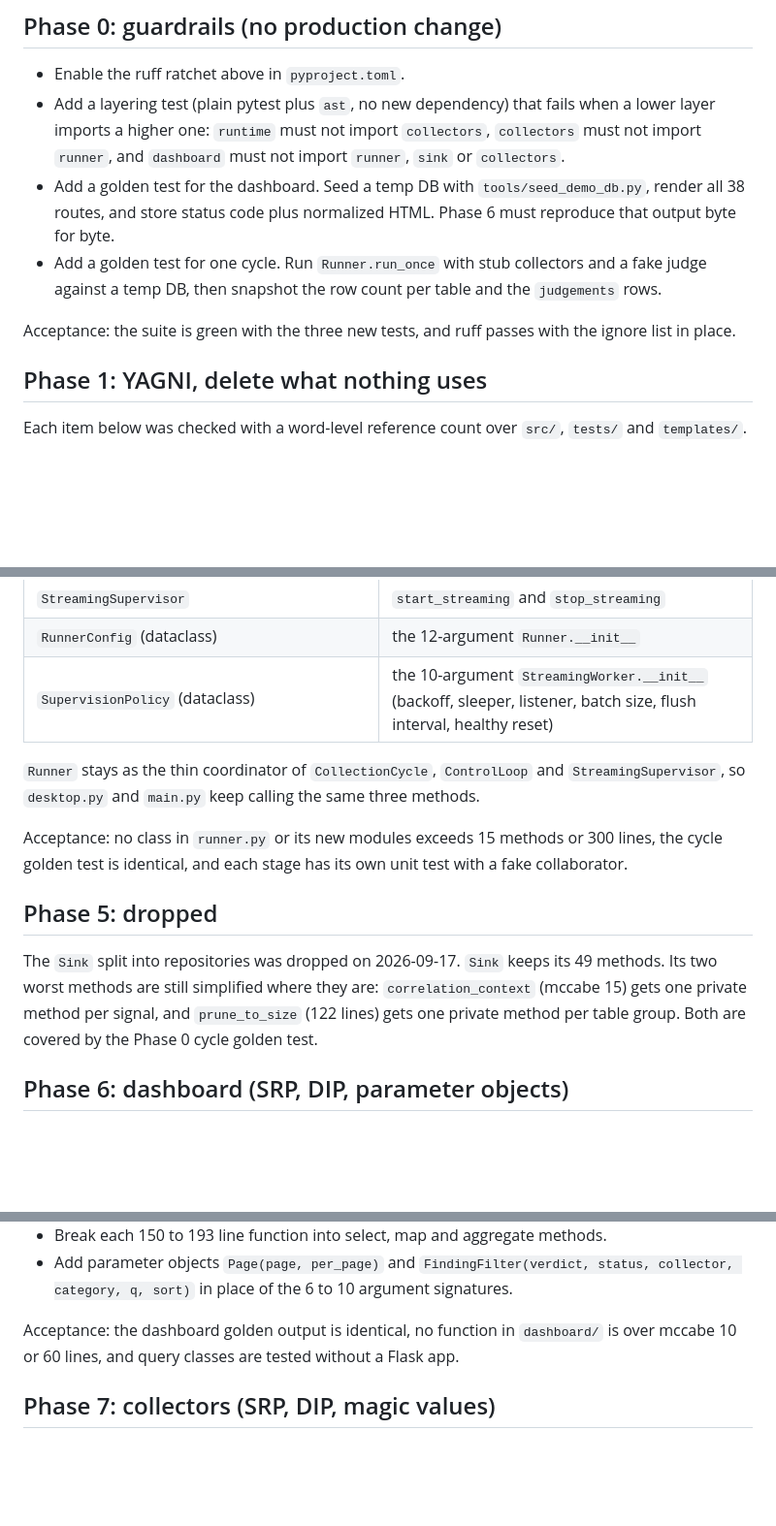
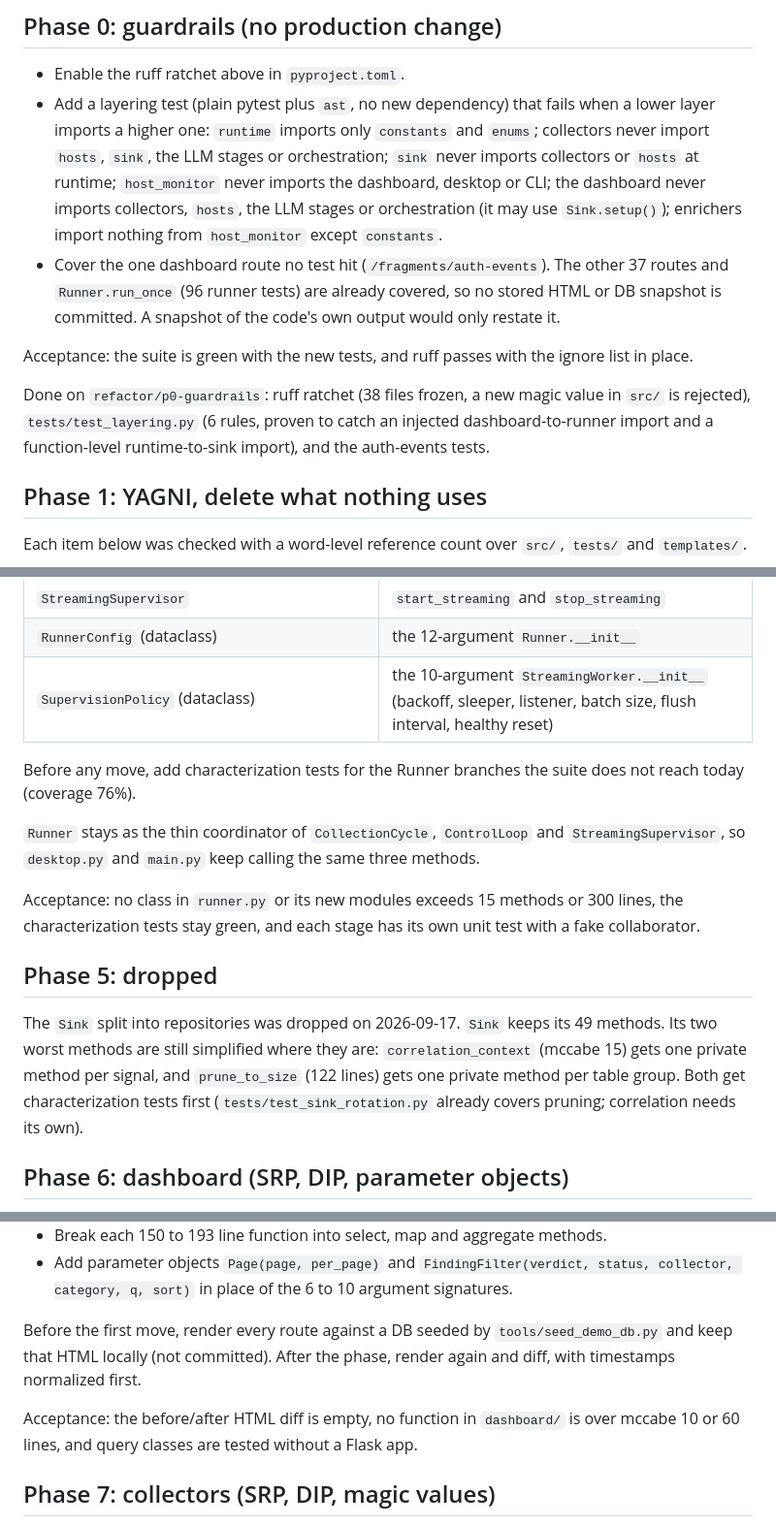
Before and after one commit to iklobato/avai, a Markdown page: docs/REFACTOR_PLAN.md, 3 parts joined by grey strips. Shown at 97% size. Rendered like a GitHub page; blank space fills up the shorter version.

Commit message:
docs(plan): record phase 0 results and the dead lazy-import finding
Phase 0 dropped the stored HTML/DB snapshots: 37 of 38 routes and run_once
were already covered, so only the uncovered auth-events route got tests.
Phase 1 gains one item: the function-level enrichers imports meant to keep
requests out of --no-enrich runs do nothing, since Sink.setup() loads it.

Claude-Session: https://claude.ai/code/session_01EFEqB8se5jVG98psrX9M3P

```diff
--- a/docs/REFACTOR_PLAN.md
+++ b/docs/REFACTOR_PLAN.md
@@ -61,18 +61,25 @@ Baseline measured on `dev` at `7af815d`, 2026-09-17:
 
 - Enable the ruff ratchet above in `pyproject.toml`.
 - Add a layering test (plain pytest plus `ast`, no new dependency) that fails
-  when a lower layer imports a higher one: `runtime` must not import
-  `collectors`, `collectors` must not import `runner`, and `dashboard` must not
-  import `runner`, `sink` or `collectors`.
-- Add a golden test for the dashboard. Seed a temp DB with
-  `tools/seed_demo_db.py`, render all 38 routes, and store status code plus
-  normalized HTML. Phase 6 must reproduce that output byte for byte.
-- Add a golden test for one cycle. Run `Runner.run_once` with stub collectors
-  and a fake judge against a temp DB, then snapshot the row count per table and
-  the `judgements` rows.
+  when a lower layer imports a higher one: `runtime` imports only `constants`
+  and `enums`; collectors never import `hosts`, `sink`, the LLM stages or
+  orchestration; `sink` never imports collectors or `hosts` at runtime;
+  `host_monitor` never imports the dashboard, desktop or CLI; the dashboard
+  never imports collectors, `hosts`, the LLM stages or orchestration (it may
+  use `Sink.setup()`); enrichers import nothing from `host_monitor` except
+  `constants`.
+- Cover the one dashboard route no test hit (`/fragments/auth-events`).
+  The other 37 routes and `Runner.run_once` (96 runner tests) are already
+  covered, so no stored HTML or DB snapshot is committed. A snapshot of the
+  code's own output would only restate it.
 
-Acceptance: the suite is green with the three new tests, and ruff passes with
-the ignore list in place.
+Acceptance: the suite is green with the new tests, and ruff passes with the
+ignore list in place.
+
+Done on `refactor/p0-guardrails`: ruff ratchet (38 files frozen, a new magic
+value in `src/` is rejected), `tests/test_layering.py` (6 rules, proven to
+catch an injected dashboard-to-runner import and a function-level
+runtime-to-sink import), and the auth-events tests.
 
 ## Phase 1: YAGNI, delete what nothing uses
 
@@ -161,13 +168,16 @@ workers. It passes loose dicts whose keys (`evidence`, `baseline`, `related`,
 | `RunnerConfig` (dataclass) | the 12-argument `Runner.__init__` |
 | `SupervisionPolicy` (dataclass) | the 10-argument `StreamingWorker.__init__` (backoff, sleeper, listener, batch size, flush interval, healthy reset) |
 
+Before any move, add characterization tests for the Runner branches the
+suite does not reach today (coverage 76%).
+
 `Runner` stays as the thin coordinator of `CollectionCycle`, `ControlLoop` and
 `StreamingSupervisor`, so `desktop.py` and `main.py` keep calling the same
 three methods.
 
 Acceptance: no class in `runner.py` or its new modules exceeds 15 methods or
-300 lines, the cycle golden test is identical, and each stage has its own unit
-test with a fake collaborator.
+300 lines, the characterization tests stay green, and each stage has its own
+unit test with a fake collaborator.
 
 ## Phase 5: dropped
 
@@ -175,7 +185,8 @@ The `Sink` split into repositories was dropped on 2026-09-17. `Sink` keeps
 its 49 methods. Its two worst methods are still simplified where they are:
 `correlation_context` (mccabe 15) gets one private method per signal, and
 `prune_to_size` (122 lines) gets one private method per table group. Both
-are covered by the Phase 0 cycle golden test.
+get characterization tests first (`tests/test_sink_rotation.py` already
+covers pruning; correlation needs its own).
 
 ## Phase 6: dashboard (SRP, DIP, parameter objects)
 
@@ -192,7 +203,11 @@ are covered by the Phase 0 cycle golden test.
   status, collector, category, q, sort)` in place of the 6 to 10 argument
   signatures.
 
-Acceptance: the dashboard golden output is identical, no function in
+Before the first move, render every route against a DB seeded by
+`tools/seed_demo_db.py` and keep that HTML locally (not committed). After the
+phase, render again and diff, with timestamps normalized first.
+
+Acceptance: the before/after HTML diff is empty, no function in
 `dashboard/` is over mccabe 10 or 60 lines, and query classes are tested
 without a Flask app.
 
```
Also changed, not shown: other parts of docs/REFACTOR_PLAN.md (+2 -2 lines).
